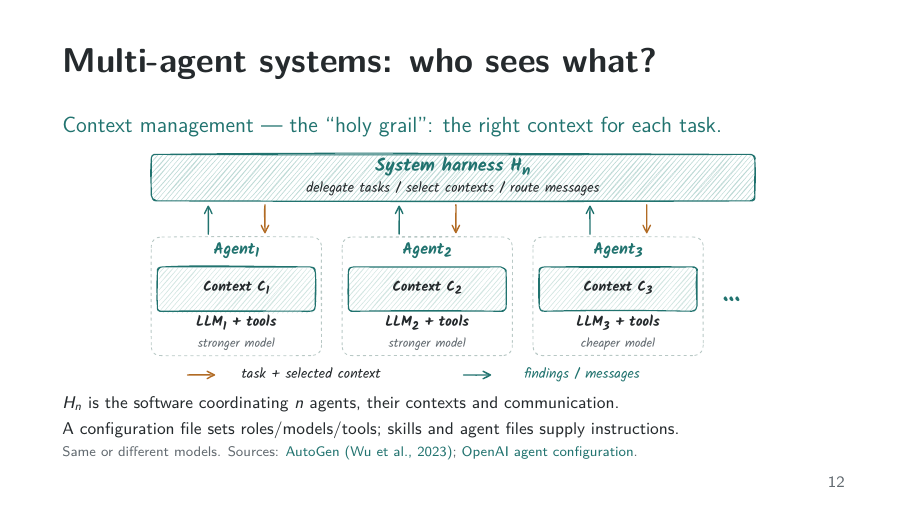
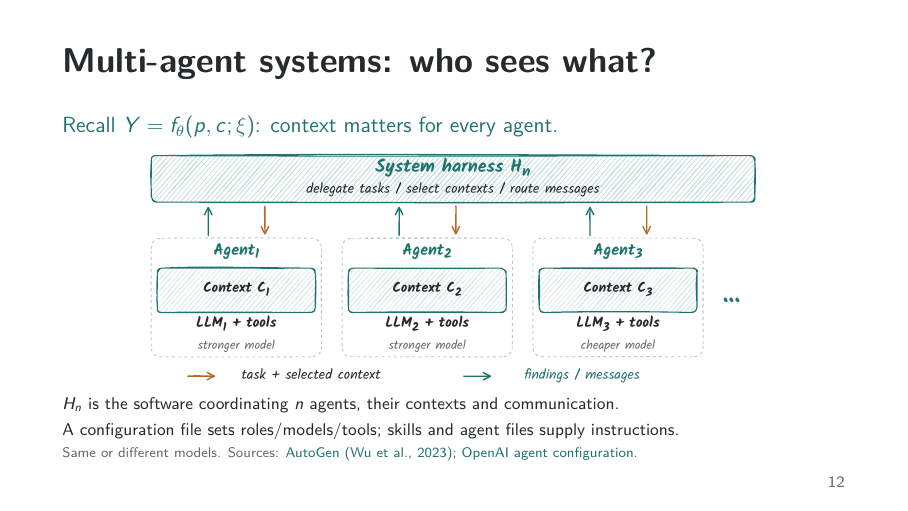
Before and after one commit to MathisRost/agentic-ai-math, LaTeX slides (agentic_ai_math_talk.tex): page 12 of 24. Compiled offline with pdfLaTeX.

Commit message:
Recall context-dependent LLM output on slide 12

```diff
--- a/agentic_ai_math_talk.tex
+++ b/agentic_ai_math_talk.tex
@@ -581,7 +581,7 @@
 
 \begin{frame}[t]{Multi-agent systems: who sees what?}
   \noindent{\color{teal}\fontsize{11}{13}\selectfont
-    Context management --- the ``holy grail'': the right context for each task.\par}
+    Recall $Y=f_{\theta}(p,c;\xi)$: context matters for every agent.\par}
   \vspace{2mm}
   \noindent\makebox[\textwidth][c]{%
     \includegraphics[clip,width=0.98\textwidth,height=42mm,keepaspectratio]{multi_agent_contexts.pdf}}
@@ -622,8 +622,11 @@
     Context separation is not a reason to conceal material evidence.
     A subtask can use a separate context and return a compact, sourced result,
     reducing the coordinator's need to carry its full intermediate history.
-    Context management as the holy grail is the speaker's organising perspective,
-    not an empirical claim that context is the only determinant of research quality.
+    The opening recalls slide 10: p is the prompt, c is context, theta denotes
+    the fixed model parameters and xi is sampling randomness. Changing context
+    can change the output distribution even when the model and prompt are fixed.
+    This motivates giving each agent the right context for its task; context
+    is not the only determinant of research quality.
     AutoGen: Wu et al., AutoGen: Enabling Next-Gen LLM Applications via Multi-Agent
     Conversation, arXiv:2308.08155 (2023), illustrates configurable agents and
     conversation patterns. It does not define our H_n notation.
```
Also changed, not shown: agentic_ai_math_talk.pdf.
